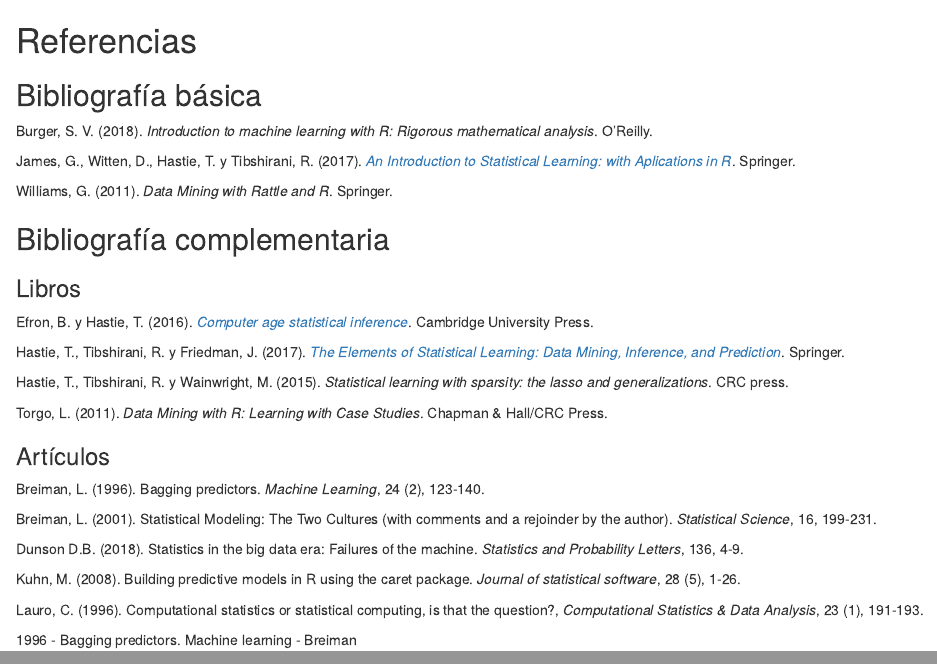
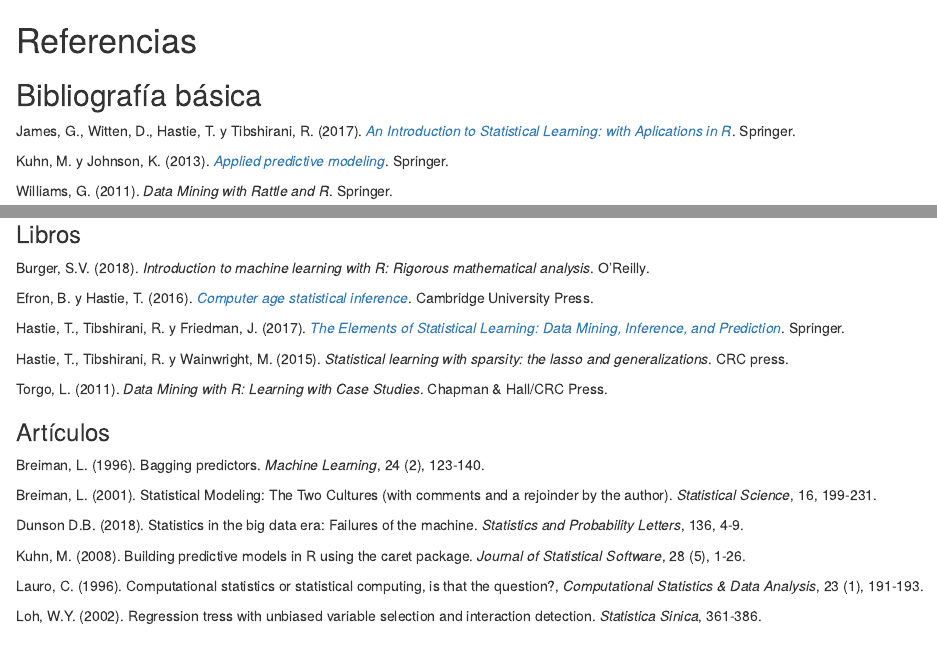
Before and after one commit to rubenfcasal/aprendizaje_estadistico, an R Markdown document (10-referencias.Rmd): the page in a window 1100 px wide, from its top, and a second part further down, joined at a grey line. Rendered offline with R 4.5, knitr and Pandoc, with nearby package versions; drawn as R Markdown's standard HTML page in place of the format the file asks for.

Commit message:
Cambios en bibliografía básica y complementaria

```diff
--- a/10-referencias.Rmd
+++ b/10-referencias.Rmd
@@ -6,15 +6,18 @@
 
 ## Bibliografía básica {-}
 
-Burger, S. V. (2018). *Introduction to machine learning with R: Rigorous mathematical analysis*. O'Reilly.
-
 James, G., Witten, D., Hastie, T. y Tibshirani, R. (2017). *[An Introduction to Statistical Learning: with Aplications in R](http://faculty.marshall.usc.edu/gareth-james/ISL)*. Springer.
 
+Kuhn, M. y Johnson, K. (2013). *[Applied predictive modeling](http://appliedpredictivemodeling.com)*. Springer.
+
 Williams, G. (2011). *Data Mining with Rattle and R*. Springer.
+
 
 ## Bibliografía complementaria {-}
 
 ### Libros {-}
+
+Burger, S.V. (2018). *Introduction to machine learning with R: Rigorous mathematical analysis*. O'Reilly.
 
 Efron, B. y Hastie, T. (2016). *[Computer age statistical inference](http://web.stanford.edu/~hastie/CASI/)*. Cambridge University Press.
 
@@ -34,9 +37,8 @@
 
 Dunson D.B. (2018). Statistics in the big data era: Failures of the machine. *Statistics and Probability Letters*, 136, 4-9.
 
-Kuhn, M. (2008). Building predictive models in R using the caret package. *Journal of statistical software*, 28 (5), 1-26.
+Kuhn, M. (2008). Building predictive models in R using the caret package. *Journal of Statistical Software*, 28 (5), 1-26.
 
 Lauro, C. (1996). Computational statistics or statistical computing, is that the question?, *Computational Statistics & Data Analysis*, 23 (1), 191-193.
 
-
-1996 - Bagging predictors. Machine learning - Breiman
+Loh, W.Y. (2002). Regression tress with unbiased variable selection and interaction detection. *Statistica Sinica*, 361-386.
```
Also changed, not shown: 10-referencias.Rmd (2 more changed lines).
